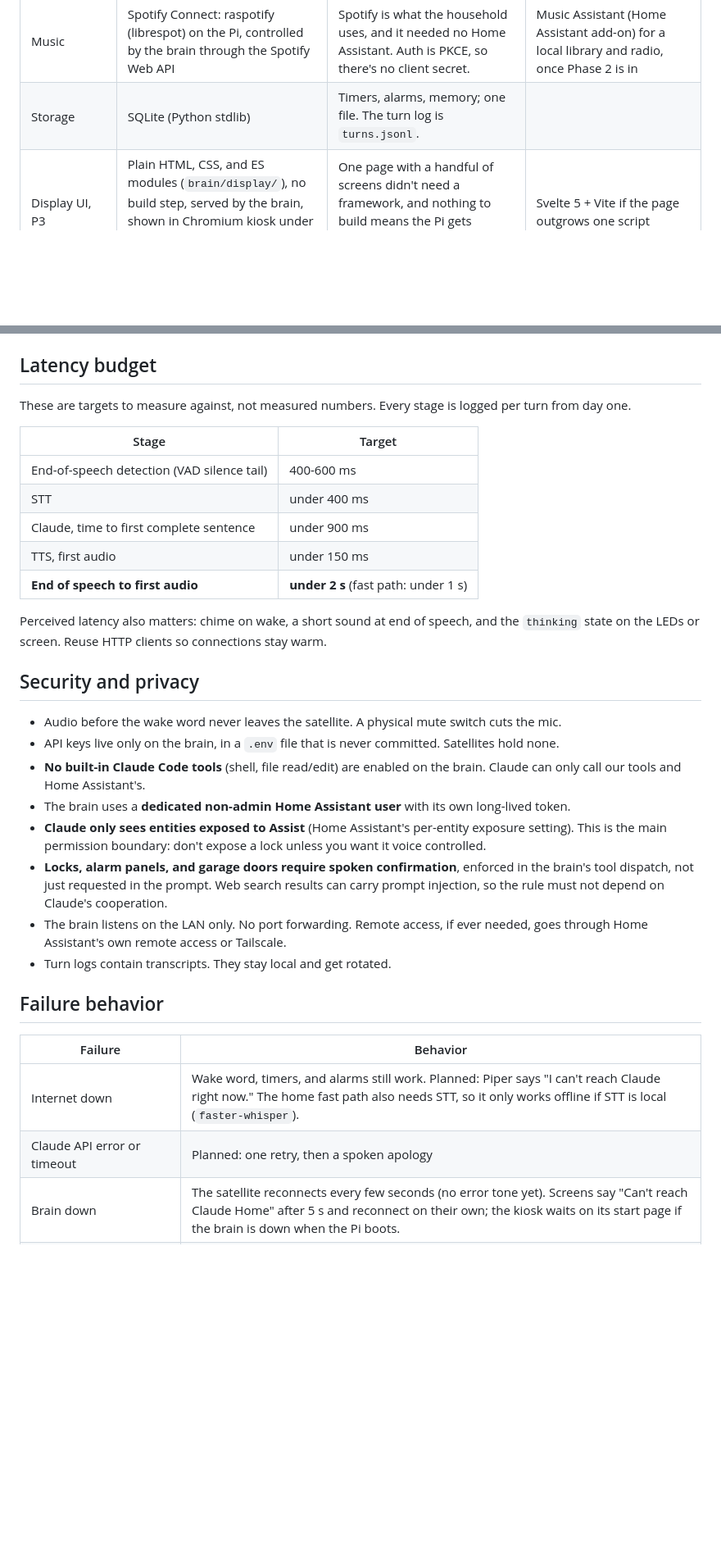
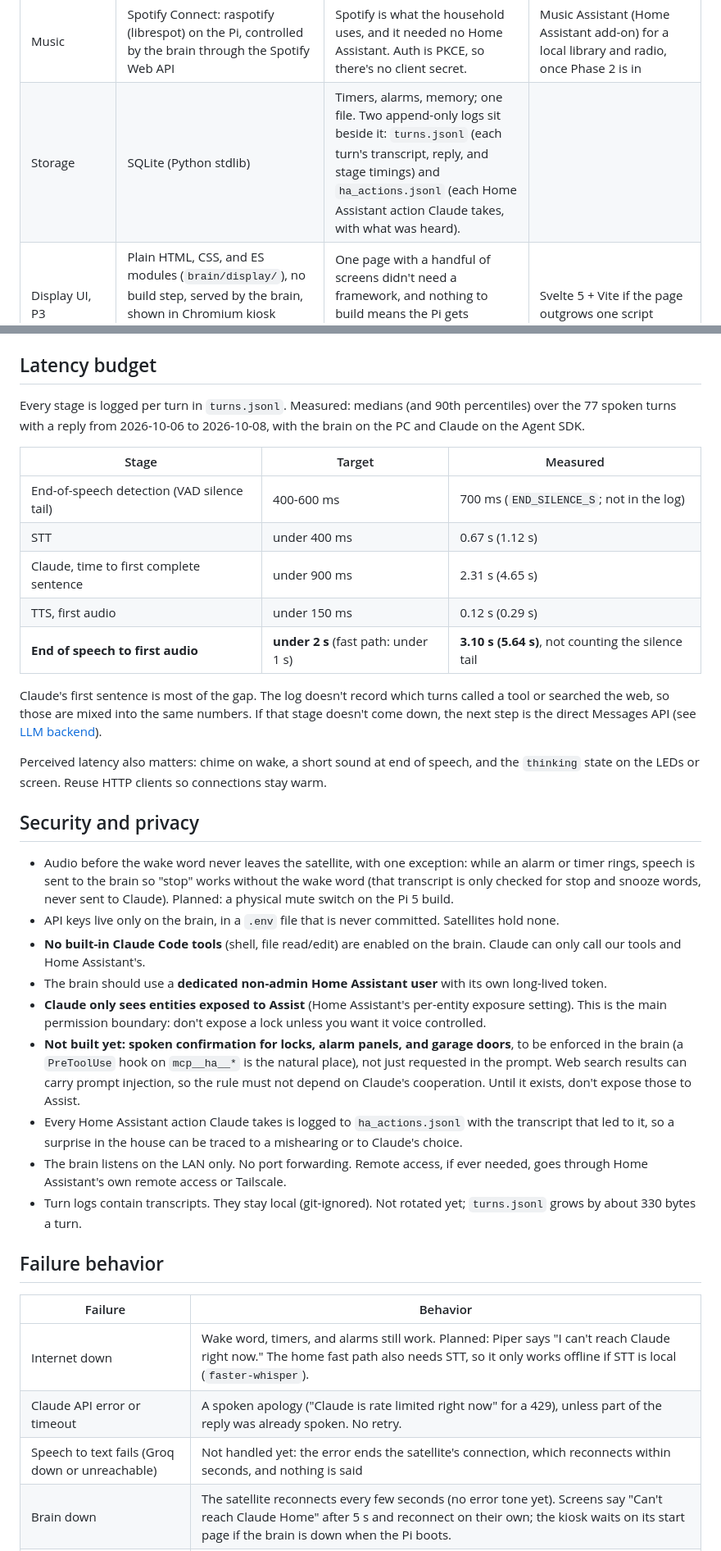
Before and after one commit to xanderscannell/claude-home, a Markdown page: docs/architecture.md, 2 parts joined by grey strips. Shown at 82% size. Drawn GitHub-style; blank space fills up the shorter version.

```diff
--- a/docs/architecture.md
+++ b/docs/architecture.md
@@ -119,7 +119,7 @@ sequenceDiagram
 | TTS | Piper (local) | Free, faster than real time on a Pi, no network hop, still works offline | Cartesia or ElevenLabs streaming for a better voice; Kokoro on a server for good-and-local. Known Piper limit: each sentence is synthesized independently, so pitch and tone can shift between sentences (very noticeable with the Northern English voice). |
 | Home control, P2 | Home Assistant's MCP Server integration, passed to the Agent SDK as an HTTP MCP server | Claude gets Home Assistant's Assist tools for exactly the entities exposed to Assist. Scripts exposed to Assist appear as tools automatically, so most new abilities are Home Assistant config, not code. | Direct calls to Home Assistant's WebSocket/REST API for anything MCP doesn't cover |
 | Music | Spotify Connect: raspotify (librespot) on the Pi, controlled by the brain through the Spotify Web API | Spotify is what the household uses, and it needed no Home Assistant. Auth is PKCE, so there's no client secret. | Music Assistant (Home Assistant add-on) for a local library and radio, once Phase 2 is in |
-| Storage | SQLite (Python stdlib) | Timers, alarms, memory; one file. The turn log is `turns.jsonl`. | |
+| Storage | SQLite (Python stdlib) | Timers, alarms, memory; one file. Two append-only logs sit beside it: `turns.jsonl` (each turn's transcript, reply, and stage timings) and `ha_actions.jsonl` (each Home Assistant action Claude takes, with what was heard). | |
 | Display UI, P3 | Plain HTML, CSS, and ES modules (`brain/display/`), no build step, served by the brain, shown in Chromium kiosk under `cage`. Fraunces and Inter are bundled. | One page with a handful of screens didn't need a framework, and nothing to build means the Pi gets changes on the next brain restart | Svelte 5 + Vite if the page outgrows one script |
 | Deployment | systemd units | Simplest thing on a Pi | Docker, if the brain moves next to a Docker-based Home Assistant install |
 
@@ -325,37 +328,44 @@ Built so far on the Pi 3 with a 5" 800x480 HDMI touchscreen (USB touch), with th
 
 ## Latency budget
 
-These are targets to measure against, not measured numbers. Every stage is logged per turn
-from day one.
+Every stage is logged per turn in `turns.jsonl`. Measured: medians (and 90th percentiles) over
+the 77 spoken turns with a reply from 2026-10-06 to 2026-10-08, with the brain on the PC and
+Claude on the Agent SDK.
 
-| Stage | Target |
-|---|---|
-| End-of-speech detection (VAD silence tail) | 400-600 ms |
-| STT | under 400 ms |
-| Claude, time to first complete sentence | under 900 ms |
-| TTS, first audio | under 150 ms |
-| **End of speech to first audio** | **under 2 s** (fast path: under 1 s) |
+| Stage | Target | Measured |
+|---|---|---|
+| End-of-speech detection (VAD silence tail) | 400-600 ms | 700 ms (`END_SILENCE_S`; not in the log) |
+| STT | under 400 ms | 0.67 s (1.12 s) |
+| Claude, time to first complete sentence | under 900 ms | 2.31 s (4.65 s) |
+| TTS, first audio | under 150 ms | 0.12 s (0.29 s) |
+| **End of speech to first audio** | **under 2 s** (fast path: under 1 s) | **3.10 s (5.64 s)**, not counting the silence tail |
+
+Claude's first sentence is most of the gap. The log doesn't record which turns called a tool or
+searched the web, so those are mixed into the same numbers. If that stage doesn't come down, the
+next step is the direct Messages API (see [LLM backend](#llm-backend)).
 
 Perceived latency also matters: chime on wake, a short sound at end of speech, and the
 `thinking` state on the LEDs or screen. Reuse HTTP clients so connections stay warm.
 
 ## Security and privacy
 
-- Audio before the wake word never leaves the satellite. A physical mute switch cuts the mic.
+- Audio before the wake word never leaves the satellite, with one exception: while an alarm or timer rings, speech is sent to the brain so "stop" works without the wake word (that transcript is only checked for stop and snooze words, never sent to Claude). Planned: a physical mute switch on the Pi 5 build.
 - API keys live only on the brain, in a `.env` file that is never committed. Satellites hold none.
 - **No built-in Claude Code tools** (shell, file read/edit) are enabled on the brain. Claude can only call our tools and Home Assistant's.
-- The brain uses a **dedicated non-admin Home Assistant user** with its own long-lived token.
+- The brain should use a **dedicated non-admin Home Assistant user** with its own long-lived token.
 - **Claude only sees entities exposed to Assist** (Home Assistant's per-entity exposure setting). This is the main permission boundary: don't expose a lock unless you want it voice controlled.
-- **Locks, alarm panels, and garage doors require spoken confirmation**, enforced in the brain's tool dispatch, not just requested in the prompt. Web search results can carry prompt injection, so the rule must not depend on Claude's cooperation.
+- **Not built yet: spoken confirmation for locks, alarm panels, and garage doors**, to be enforced in the brain (a `PreToolUse` hook on `mcp__ha__*` is the natural place), not just requested in the prompt. Web search results can carry prompt injection, so the rule must not depend on Claude's cooperation. Until it exists, don't expose those to Assist.
+- Every Home Assistant action Claude takes is logged to `ha_actions.jsonl` with the transcript that led to it, so a surprise in the house can be traced to a mishearing or to Claude's choice.
 - The brain listens on the LAN only. No port forwarding. Remote access, if ever needed, goes through Home Assistant's own remote access or Tailscale.
-- Turn logs contain transcripts. They stay local and get rotated.
+- Turn logs contain transcripts. They stay local (git-ignored). Not rotated yet; `turns.jsonl` grows by about 330 bytes a turn.
 
 ## Failure behavior
 
 | Failure | Behavior |
 |---|---|
 | Internet down | Wake word, timers, and alarms still work. Planned: Piper says "I can't reach Claude right now." The home fast path also needs STT, so it only works offline if STT is local (`faster-whisper`). |
-| Claude API error or timeout | Planned: one retry, then a spoken apology |
+| Claude API error or timeout | A spoken apology ("Claude is rate limited right now" for a 429), unless part of the reply was already spoken. No retry. |
+| Speech to text fails (Groq down or unreachable) | Not handled yet: the error ends the satellite's connection, which reconnects within seconds, and nothing is said |
 | Brain down | The satellite reconnects every few seconds (no error tone yet). Screens say "Can't reach Claude Home" after 5 s and reconnect on their own; the kiosk waits on its start page if the brain is down when the Pi boots. |
 | A calendar feed or the weather fails | The last good copy stays on screen; calendars retry after 1 minute, weather after 2 |
 | Spotify unreachable or the speaker missing | Claude says what Spotify reported (for example, that the Claude Home speaker isn't showing up); the rest works |
```
Also changed, not shown: other parts of docs/architecture.md (+46 -25 lines), README.md (+30 -6 lines), docs/pi.md (added, +69 -0 lines).
